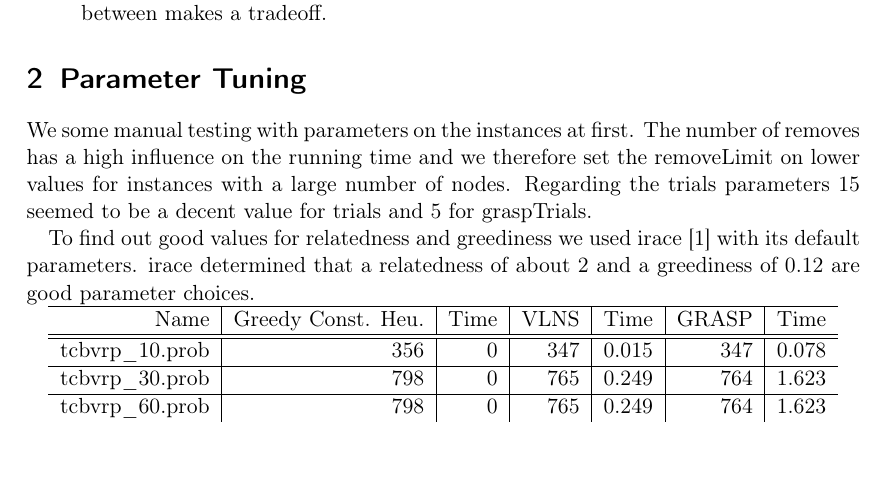
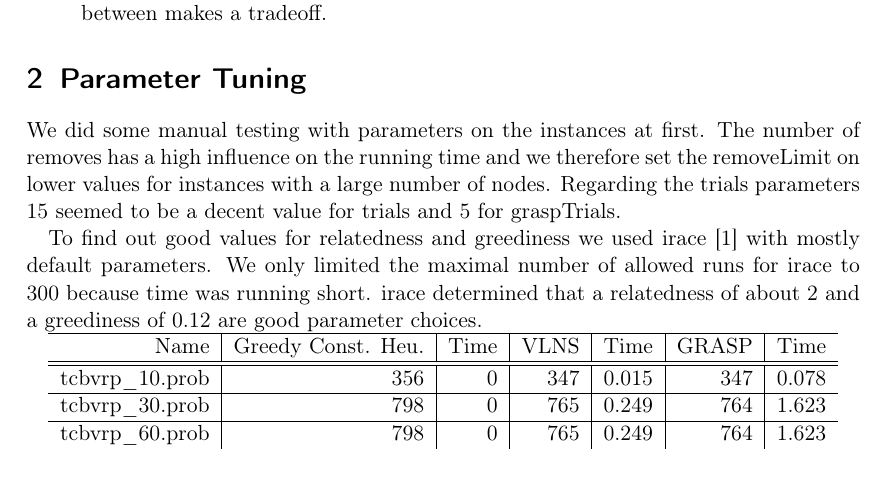
Before and after one commit to cmmw/heuristic-optimization-techniques, a LaTeX document (ex1/paper/article0.tex): part of page 3 of 3, cut so that both start at the same text. Compiled offline with pdfLaTeX.

Commit message:
irace limit added

```diff
--- a/ex1/paper/article0.tex
+++ b/ex1/paper/article0.tex
@@ -82,9 +82,9 @@ Our algorithm is configured by a number of parameters that affect the search:
 \end{itemize}
 
 \section{Parameter Tuning}
-We some manual testing with parameters on the instances at first. The number of removes has a high influence on the running time and we therefore set the removeLimit on lower values for instances with a large number of nodes. Regarding the trials parameters 15 seemed to be a decent value for trials and 5 for graspTrials.
+We did some manual testing with parameters on the instances at first. The number of removes has a high influence on the running time and we therefore set the removeLimit on lower values for instances with a large number of nodes. Regarding the trials parameters 15 seemed to be a decent value for trials and 5 for graspTrials.
 
-To find out good values for relatedness and greediness we used irace \cite{lopez2011irace} with its default parameters. irace determined that a relatedness of about 2 and a greediness of 0.12 are good parameter choices.
+To find out good values for relatedness and greediness we used irace \cite{lopez2011irace} with mostly default parameters. We only limited the maximal number of allowed runs for irace to 300 because time was running short. irace determined that a relatedness of about 2 and a greediness of 0.12 are good parameter choices.
 
 %--startRemoves 2 --removeLimit 4 --relatedness 2 --greediness 0.12 --trials 15 --graspTrials 5 --instanceFile Instances\tcbvrp_30.prob --algo 2
 
```
